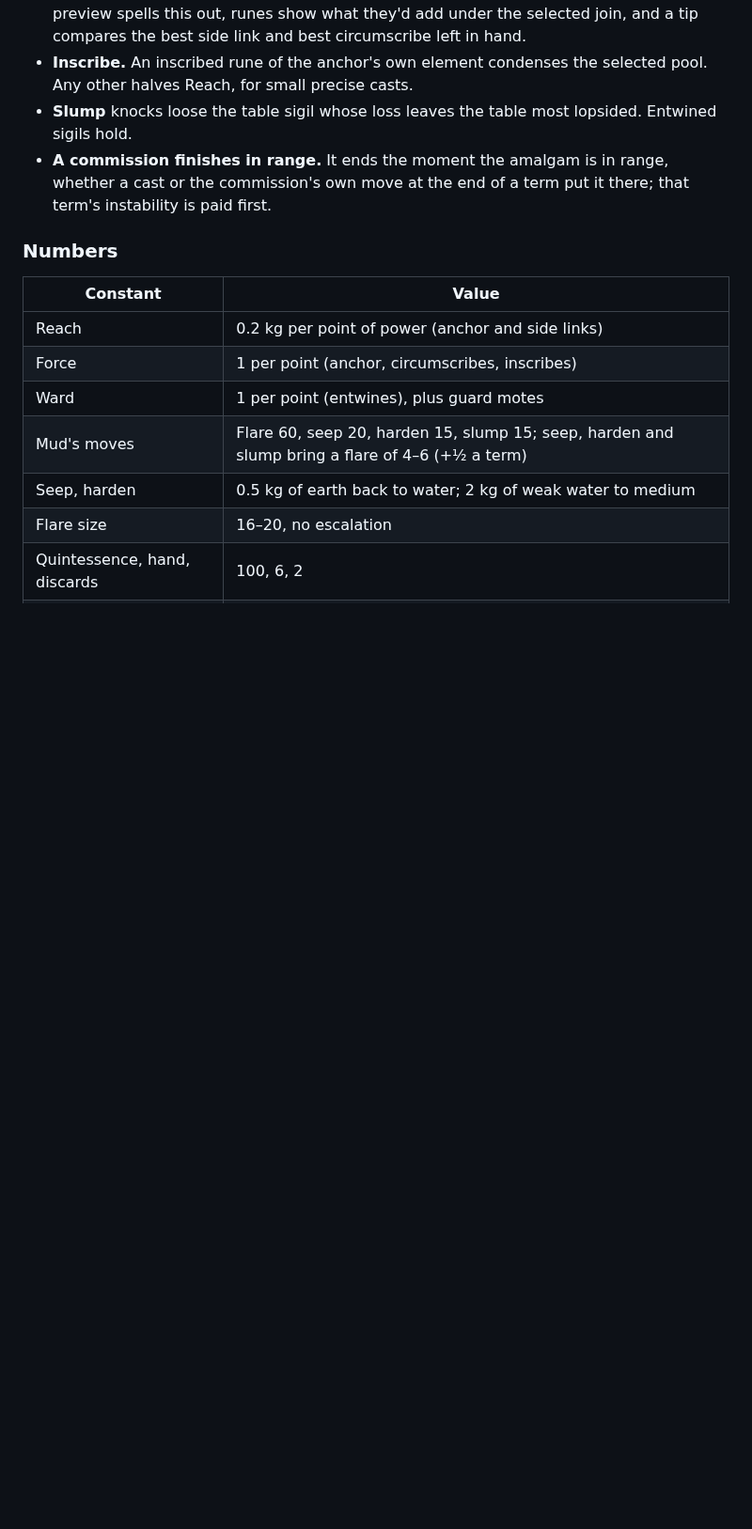
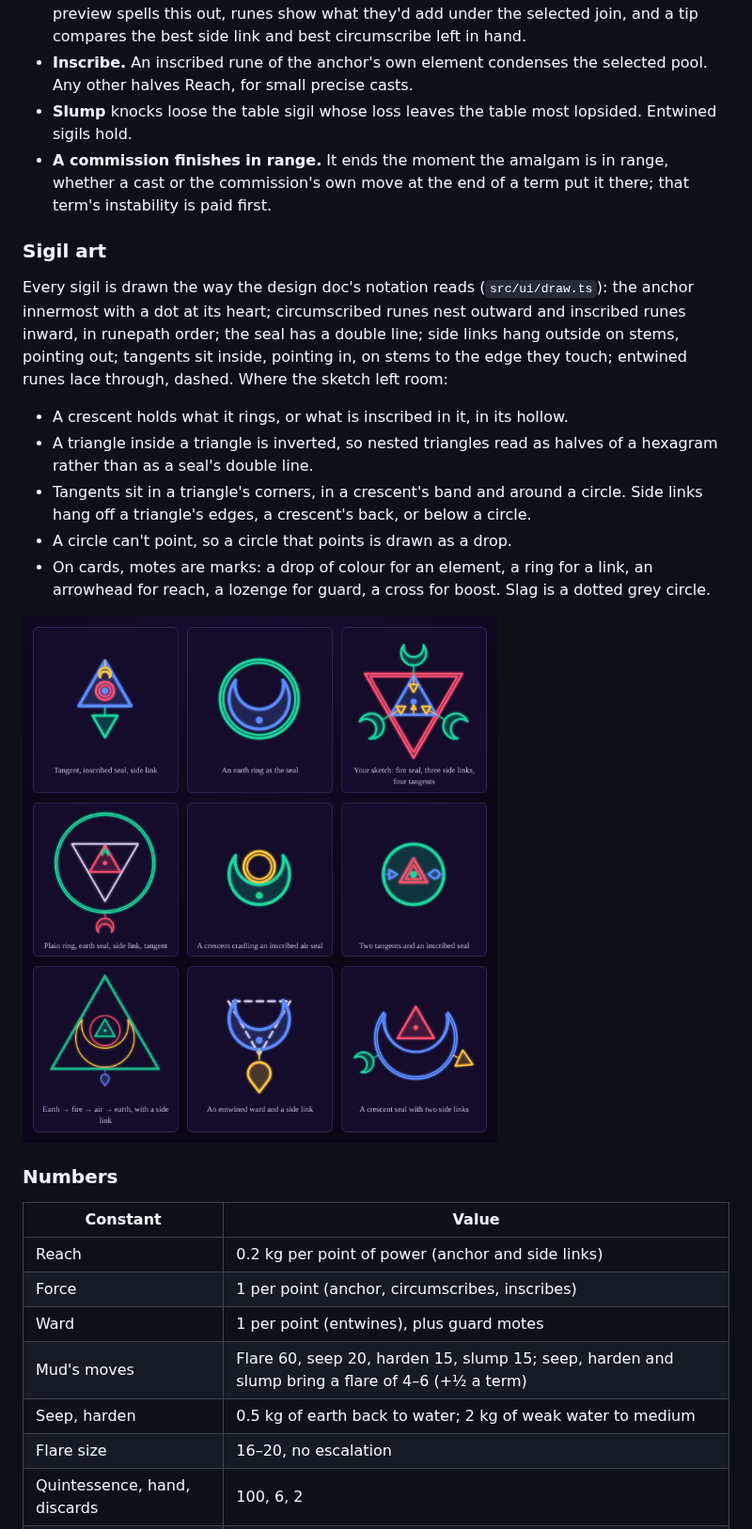
Before and after one commit to DArtagnon-wiki/herau-face, a Markdown page: README.md, the part around the change. Shown at 94% size. Rendered like a GitHub page; pictures changed too: docs/sigil-gallery.png (added); blank space fills up the shorter version.

```diff
--- a/README.md
+++ b/README.md
@@ -65,6 +65,18 @@ The Sandbox panel changes the commission in progress, live: the mud's starting c
 - **Inscribe.** An inscribed rune of the anchor's own element condenses the selected pool. Any other halves Reach, for small precise casts.
 - **Slump** knocks loose the table sigil whose loss leaves the table most lopsided. Entwined sigils hold.
 - **A commission finishes in range.** It ends the moment the amalgam is in range, whether a cast or the commission's own move at the end of a term put it there; that term's instability is paid first.
+
+### Sigil art
+
+Every sigil is drawn the way the design doc's notation reads (`src/ui/draw.ts`): the anchor innermost with a dot at its heart; circumscribed runes nest outward and inscribed runes inward, in runepath order; the seal has a double line; side links hang outside on stems, pointing out; tangents sit inside, pointing in, on stems to the edge they touch; entwined runes lace through, dashed. Where the sketch left room:
+
+- A crescent holds what it rings, or what is inscribed in it, in its hollow.
+- A triangle inside a triangle is inverted, so nested triangles read as halves of a hexagram rather than as a seal's double line.
+- Tangents sit in a triangle's corners, in a crescent's band and around a circle. Side links hang off a triangle's edges, a crescent's back, or below a circle.
+- A circle can't point, so a circle that points is drawn as a drop.
+- On cards, motes are marks: a drop of colour for an element, a ring for a link, an arrowhead for reach, a lozenge for guard, a cross for boost. Slag is a dotted grey circle.
+
+![Sigils as the prototype draws them](docs/sigil-gallery.png)
 
 ### Numbers
 
```
Also changed, not shown: DESIGN.md (+4 -0 lines), 4 other files.
